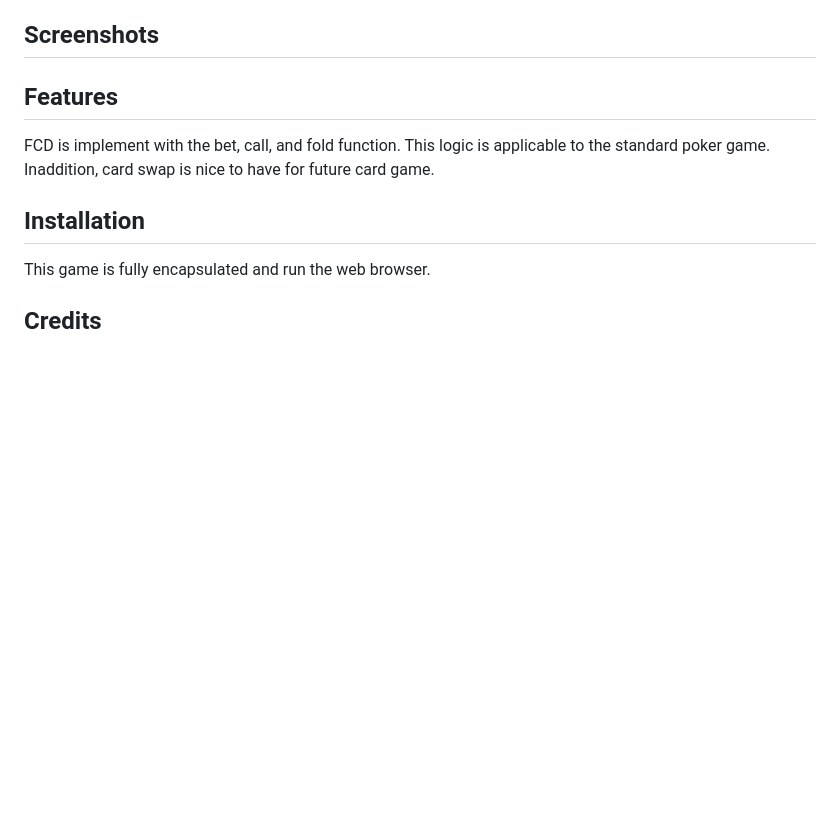
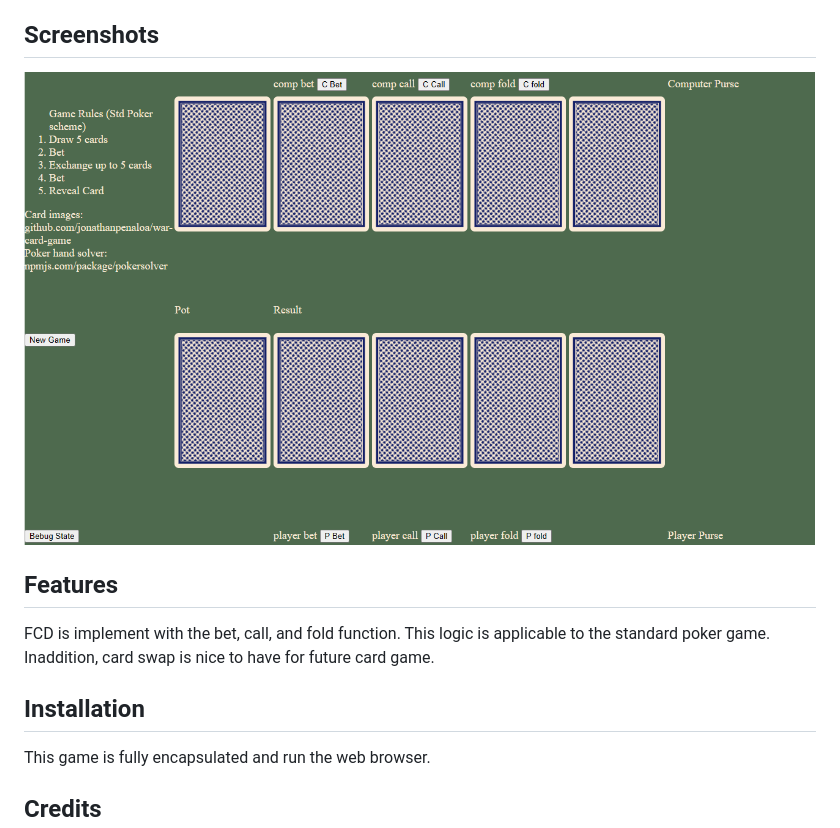
Before and after one commit to nonwor/five_card_draw, a Markdown page: README.md, the part around the change. Drawn GitHub-style; pictures changed too: game_init.PNG (added); blank space fills up the shorter version.

```diff
--- a/README.md
+++ b/README.md
@@ -7,7 +7,7 @@ We've decided to create the simpliest variant of poker which is the Five Card Dr
 texas holdem, but you are given 5 cards at the beginning, then you bet, then you can switch cards (if you deem applicable), then you bet the final round. FCD is in a sence an easier game because there are fewer betting rounds. But the game mechanics implementation is harder since the player can swap cards.
 
 ## Screenshots
-
+![picture alt](game_init.PNG "Game Initialization")
 
 ## Features
 FCD is implement with the bet, call, and fold function. This logic is applicable to the standard poker game. Inaddition, card swap is nice to have for future card game.
```
Also changed, not shown: game_1.PNG (added).
